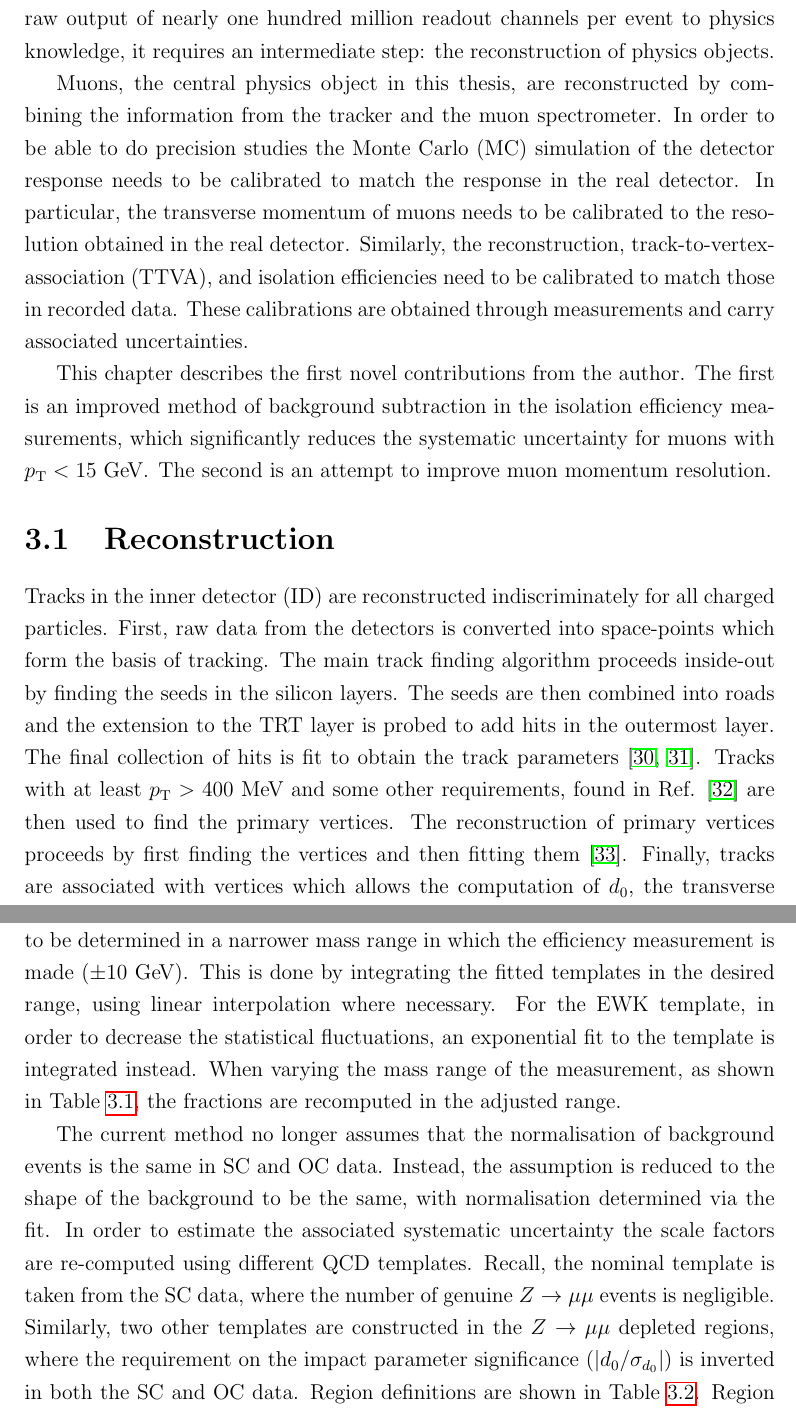
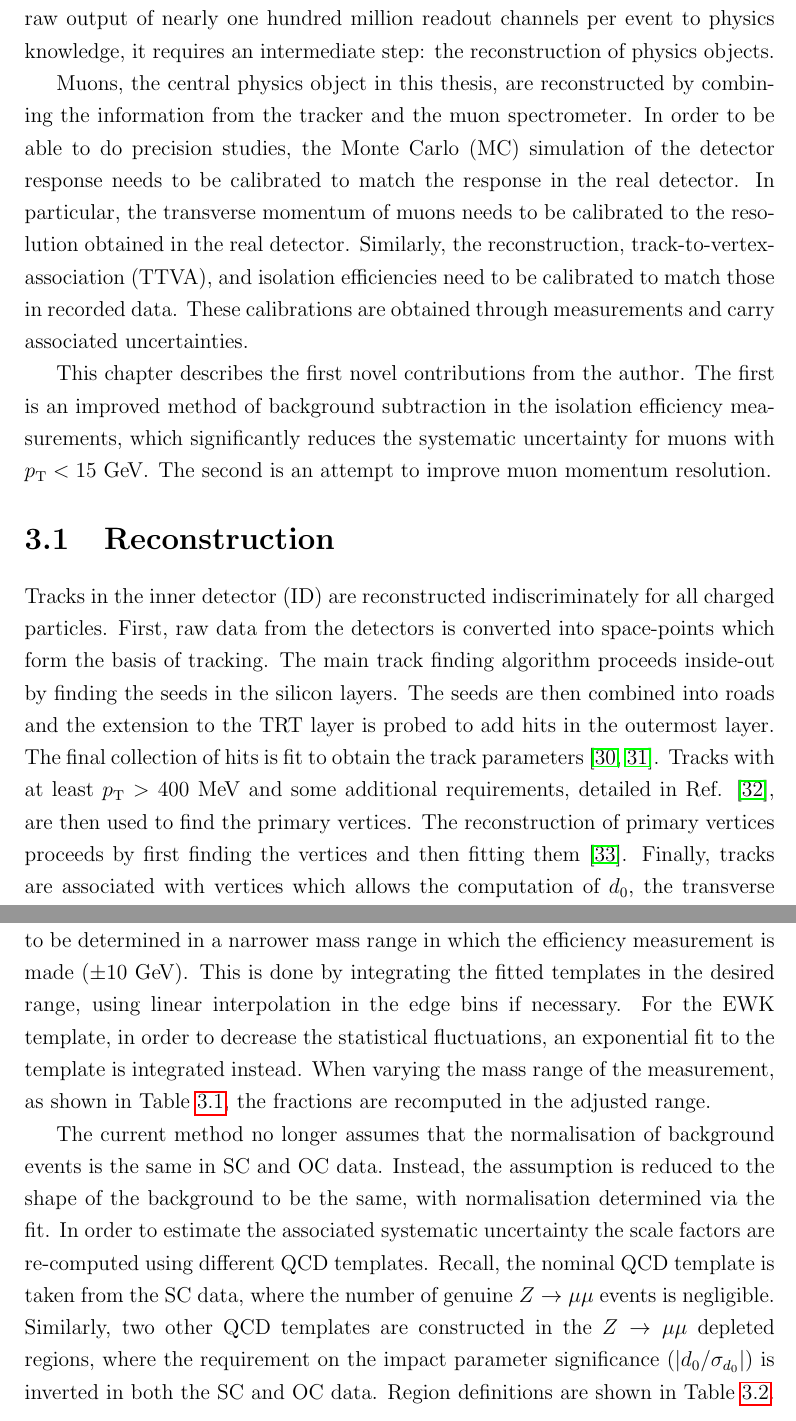
Before and after one commit to mzgubic/thesis, a LaTeX thesis (Hmumu.tex, which reads chapters/muons.tex): two parts of pages 32 and 42 of 57, joined at a grey line, cut so that both start at the same text. Compiled offline with pdfLaTeX.

Commit message:
typo corrections muons

```diff
--- a/chapters/muons.tex
+++ b/chapters/muons.tex
@@ -16,7 +16,7 @@ the reconstruction of physics objects.
 
 Muons, the central physics object in this thesis, are reconstructed
 by combining the information from the tracker and the muon spectrometer.
-In order to be able to do precision studies the Monte Carlo (MC)
+In order to be able to do precision studies, the Monte Carlo (MC)
 simulation of the detector response needs to be calibrated to match
 the response in the real detector. In particular, the transverse momentum of
 muons needs to be calibrated to the resolution obtained in the real
@@ -40,8 +40,8 @@ algorithm proceeds inside-out by finding the seeds in the silicon layers.
 The seeds are then combined into roads and the extension to the TRT layer
 is probed to add hits in the outermost layer. The final collection of hits
 is fit to obtain the track parameters \cite{ATLAS-CONF-2010-072, Cornelissen:1020106}.
-Tracks with at least $\pt > 400$ \MeV~and some other requirements, found
-in Ref. \cite{ATL-PHYS-PUB-2015-026} are then used to find the primary
+Tracks with at least $\pt > 400$ \MeV~and some additional requirements, detailed
+in Ref. \cite{ATL-PHYS-PUB-2015-026}, are then used to find the primary
 vertices. The reconstruction of primary vertices proceeds by first finding
 the vertices and then fitting them \cite{Aaboud:2016rmg}. Finally, tracks
 are associated with vertices which allows the computation of $d_0$, the
@@ -401,7 +401,7 @@ While the fit is performed over a wide invariant mass range ($\pm30~\GeV$)
 around the $Z$ peak, the fractions need to be determined in a narrower
 mass range in which the efficiency measurement is made ($\pm10~\GeV$).
 This is done by integrating the fitted templates in the desired range,
-using linear interpolation where necessary. For the EWK template, in
+using linear interpolation in the edge bins if necessary. For the EWK template, in
 order to decrease the statistical fluctuations, an exponential fit
 to the template is integrated instead. When varying the mass range
 of the measurement, as shown in Table \ref{tab:muon:systs}, the fractions
@@ -412,8 +412,8 @@ events is the same in SC and OC data. Instead, the assumption is reduced
 to the shape of the background to be the same, with normalisation
 determined via the fit. In order to estimate the associated systematic
 uncertainty the scale factors are re-computed using different QCD templates.
-Recall, the nominal template is taken from the SC data, where the number of
-genuine $\zmumu$ events is negligible. Similarly, two other templates are
+Recall, the nominal QCD template is taken from the SC data, where the number of
+genuine $\zmumu$ events is negligible. Similarly, two other QCD templates are
 constructed in the $\zmumu$ depleted regions, where the requirement on the
 impact parameter significance ($|d_0/\sigma_{d_0}|$) is inverted in both
 the SC and OC data. Region definitions are shown in Table \ref{tab:muon:reg}.
```
Also changed, not shown: chapters/muons.tex (4 more changed lines).
